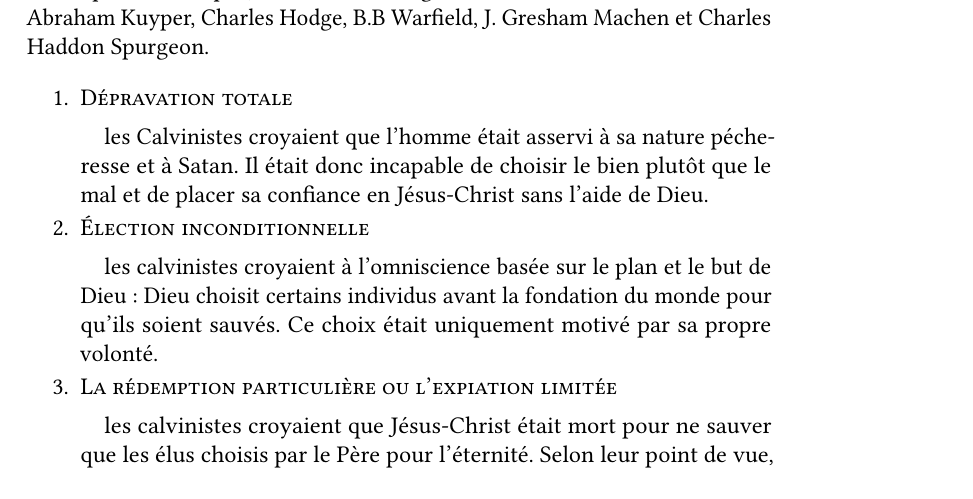
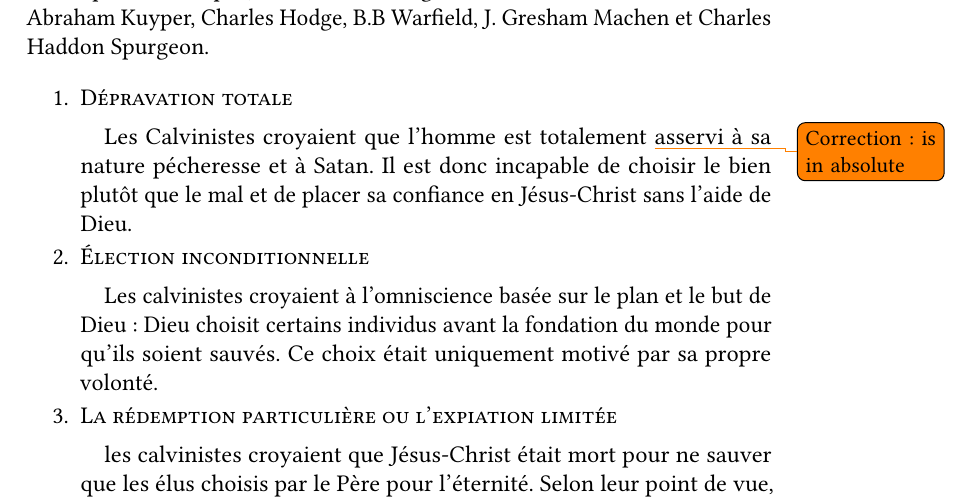
Before and after one commit to cc-translators/calvinisme, a LaTeX document (calvinisme.tex, which reads section2.tex): part of page 5 of 11, cut so that both start at the same text, the shorter picture padded with empty space. Compiled offline with pdfLaTeX.

Commit message:
Various fixes

```diff
--- a/section2.tex
+++ b/section2.tex
@@ -1,3 +1,2 @@
 \section{Le Calvinisme}
 
-De façon intéressante, Jean Calvin, le réformateur français n’a pas élaboré ce que nous connaissons aujourd’hui sous le nom des cinq points du calvinisme. Ils ont été formés par le canon du Conseil de Dort (1618), et des déclarations complémentaires ont été développées plus tard à travers les nombreuses Confessions Réformées en ces matières. Le calvinisme est bien connu par les théologiens universitaires, prédicateurs, réformateurs, des hommes  remarquables tels que John Owen, George Whitefield, William Wilberforce, Abraham Kuyper, Charles Hodge, B.B Warfield, J. Gresham Machen et Charles Haddon Spurgeon.
@@ -5,15 +10,22 @@
+ William Wilberforce, Abraham Kuyper, Charles Hodge, B.B Warfield,
+ J.~Gresham Machen et Charles Haddon Spurgeon.
 
 \begin{enumerate}
 
   \item  \textsc{Dépravation totale}
 
-les Calvinistes croyaient que l’homme était asservi à sa nature pécheresse et à Satan. Il était donc incapable de choisir le bien plutôt que le mal et de placer sa confiance en Jésus-Christ sans l'aide de Dieu.
+Les Calvinistes croyaient que l'homme est totalement \fixme{is in absolute}
+ asservi à sa nature pécheresse et à Satan.
+ Il est donc incapable de choisir le bien plutôt que le mal
+ et de placer sa confiance en Jésus-Christ sans l'aide de Dieu.
 
   \item  \textsc{Élection inconditionnelle}
 
-les calvinistes croyaient à l’omniscience basée sur le plan et le but de Dieu~: Dieu choisit certains individus avant la fondation du monde pour qu’ils soient sauvés. Ce choix était uniquement motivé par sa propre volonté.
+Les calvinistes croyaient à l'omniscience basée sur le plan et le but de Dieu~:
+ Dieu choisit certains individus avant la fondation du monde pour qu'ils soient sauvés.
+ Ce choix était uniquement motivé par sa propre volonté.
 
-  \item  \textsc{La rédemption particulière ou l’expiation limitée}
+  \item  \textsc{La rédemption particulière ou l'expiation limitée}
 
 les calvinistes croyaient que Jésus-Christ était mort pour ne sauver que les élus choisis par le Père pour l'éternité. Selon leur point de vue, Jésus est mort (pour les élus) uniquement pour ceux qui seront sauvés et que tous ceux pour qui Il n'est pas mort (les non-élus) seront perdus.
 
```
Also changed, not shown: section2.tex (10 more changed lines).
